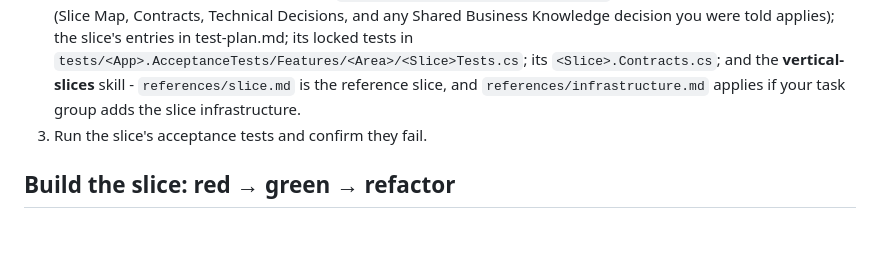
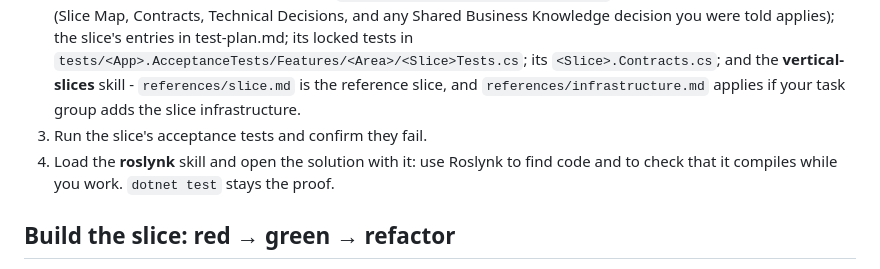
Before and after one commit to indyk1/OpenCode-TTD, a Markdown page: .opencode/agents/developer.md, the part around the change. GitHub-like rendering; blank space fills up the shorter version.

```diff
--- a/.opencode/agents/developer.md
+++ b/.opencode/agents/developer.md
@@ -78,6 +78,7 @@ You are the **Developer**. You implement one vertical slice per run until its lo
 1. Run `scripts/check-test-lock.sh`. If it fails, STOP and report: you only implement against tests the human has approved and locked.
 2. For a bug fix, read `openspec/changes/<change>/investigation.md` first: fix the root cause it describes, not the symptom. Then read your task group in `openspec/changes/<change>/tasks.md`; the slice's parts of design.md (Slice Map, Contracts, Technical Decisions, and any Shared Business Knowledge decision you were told applies); the slice's entries in test-plan.md; its locked tests in `tests/<App>.AcceptanceTests/Features/<Area>/<Slice>Tests.cs`; its `<Slice>.Contracts.cs`; and the **vertical-slices** skill - `references/slice.md` is the reference slice, and `references/infrastructure.md` applies if your task group adds the slice infrastructure.
 3. Run the slice's acceptance tests and confirm they fail.
+4. Load the **roslynk** skill and open the solution with it: use Roslynk to find code and to check that it compiles while you work. `dotnet test` stays the proof.
 
 ## Build the slice: red → green → refactor
 - Work in `src/<App>/Features/<Area>/<Slice>/`, namespace `<App>.Features.<Area>.<Slice>`, and keep the folder flat. Usually `<Slice>.Endpoint.cs` holds a `public sealed class <Slice>Endpoint : IEndpoint` that maps the route and handles the request; add other files as the slice needs.
```
Also changed, not shown: .opencode/agents/debugger.md (+1 -0 lines), 1 other file.
